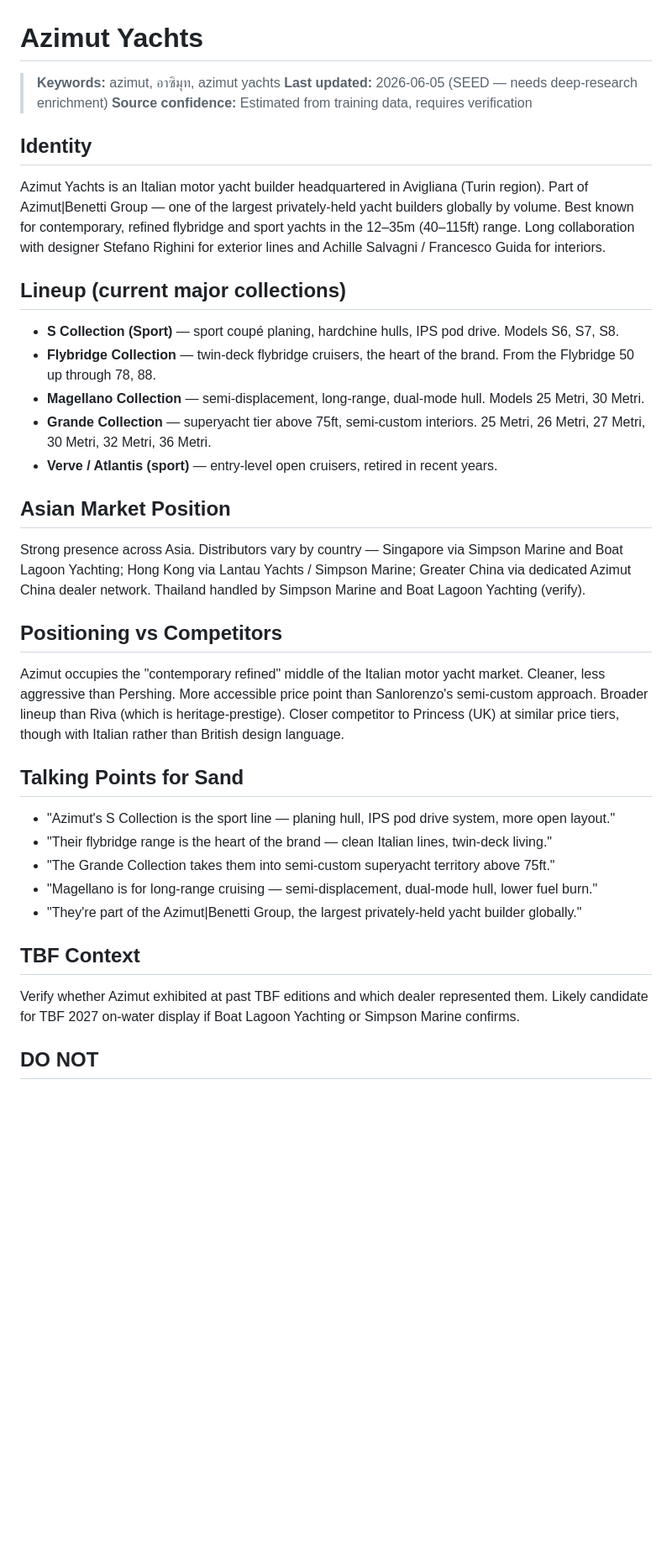
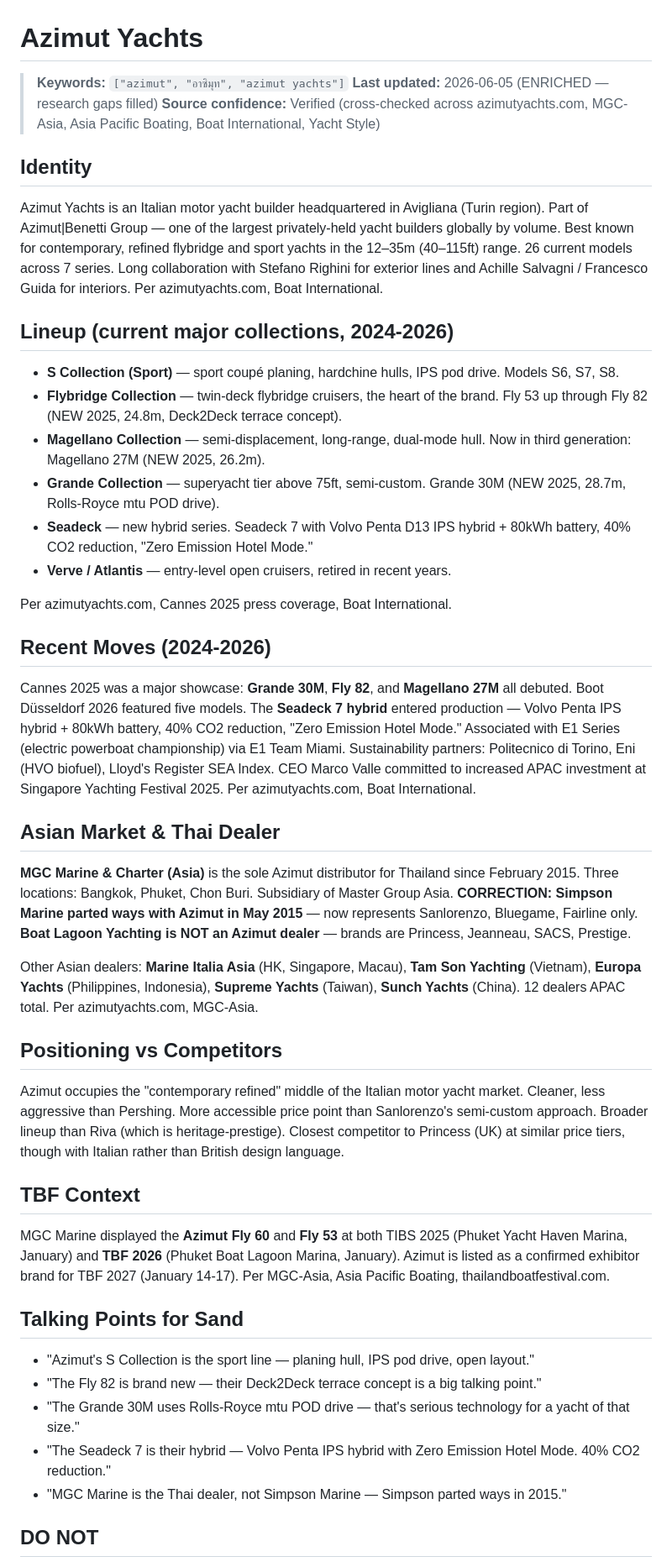
Before and after one commit to owhatphone-mvp/thailand-boat-festival-website, a Markdown page: knowledge/yachts/azimut.md, the part around one of its changes. Shown at 84% size. GitHub-like rendering; blank space fills up the shorter version.

Commit message:
sand: enrich azimut.md (MGC Marine = Thai dealer, Simpson Marine parted 2015, new Fly 82/Magellano 27M/Grande 30M/Seadeck 7)

```diff
--- a/knowledge/yachts/azimut.md
+++ b/knowledge/yachts/azimut.md
@@ -1,34 +1,45 @@
 # Azimut Yachts
 
-> **Keywords:** azimut, อาซิมุท, azimut yachts
-> **Last updated:** 2026-06-05 (SEED — needs deep-research enrichment)
-> **Source confidence:** Estimated from training data, requires verification
+> **Keywords:** `["azimut", "อาซิมุท", "azimut yachts"]`
+> **Last updated:** 2026-06-05 (ENRICHED — research gaps filled)
+> **Source confidence:** Verified (cross-checked across azimutyachts.com, MGC-Asia, Asia Pacific Boating, Boat International, Yacht Style)
 
 ## Identity
-Azimut Yachts is an Italian motor yacht builder headquartered in Avigliana (Turin region). Part of Azimut|Benetti Group — one of the largest privately-held yacht builders globally by volume. Best known for contemporary, refined flybridge and sport yachts in the 12–35m (40–115ft) range. Long collaboration with designer Stefano Righini for exterior lines and Achille Salvagni / Francesco Guida for interiors.
+Azimut Yachts is an Italian motor yacht builder headquartered in Avigliana (Turin region). Part of Azimut|Benetti Group — one of the largest privately-held yacht builders globally by volume. Best known for contemporary, refined flybridge and sport yachts in the 12–35m (40–115ft) range. 26 current models across 7 series. Long collaboration with Stefano Righini for exterior lines and Achille Salvagni / Francesco Guida for interiors. Per azimutyachts.com, Boat International.
 
-## Lineup (current major collections)
+## Lineup (current major collections, 2024-2026)
 
 - **S Collection (Sport)** — sport coupé planing, hardchine hulls, IPS pod drive. Models S6, S7, S8.
-- **Flybridge Collection** — twin-deck flybridge cruisers, the heart of the brand. From the Flybridge 50 up through 78, 88.
-- **Magellano Collection** — semi-displacement, long-range, dual-mode hull. Models 25 Metri, 30 Metri.
-- **Grande Collection** — superyacht tier above 75ft, semi-custom interiors. 25 Metri, 26 Metri, 27 Metri, 30 Metri, 32 Metri, 36 Metri.
-- **Verve / Atlantis (sport)** — entry-level open cruisers, retired in recent years.
+- **Flybridge Collection** — twin-deck flybridge cruisers, the heart of the brand. Fly 53 up through Fly 82 (NEW 2025, 24.8m, Deck2Deck terrace concept).
+- **Magellano Collection** — semi-displacement, long-range, dual-mode hull. Now in third generation: Magellano 27M (NEW 2025, 26.2m).
+- **Grande Collection** — superyacht tier above 75ft, semi-custom. Grande 30M (NEW 2025, 28.7m, Rolls-Royce mtu POD drive).
+- **Seadeck** — new hybrid series. Seadeck 7 with Volvo Penta D13 IPS hybrid + 80kWh battery, 40% CO2 reduction, "Zero Emission Hotel Mode."
+- **Verve / Atlantis** — entry-level open cruisers, retired in recent years.
 
-## Asian Market Position
-Strong presence across Asia. Distributors vary by country — Singapore via Simpson Marine and Boat Lagoon Yachting; Hong Kong via Lantau Yachts / Simpson Marine; Greater China via dedicated Azimut China dealer network. Thailand handled by Simpson Marine and Boat Lagoon Yachting (verify).
+Per azimutyachts.com, Cannes 2025 press coverage, Boat International.
+
+## Recent Moves (2024-2026)
+
+Cannes 2025 was a major showcase: **Grande 30M**, **Fly 82**, and **Magellano 27M** all debuted. Boot Düsseldorf 2026 featured five models. The **Seadeck 7 hybrid** entered production — Volvo Penta IPS hybrid + 80kWh battery, 40% CO2 reduction, "Zero Emission Hotel Mode." Associated with E1 Series (electric powerboat championship) via E1 Team Miami. Sustainability partners: Politecnico di Torino, Eni (HVO biofuel), Lloyd's Register SEA Index. CEO Marco Valle committed to increased APAC investment at Singapore Yachting Festival 2025. Per azimutyachts.com, Boat International.
+
+## Asian Market & Thai Dealer
+
+**MGC Marine & Charter (Asia)** is the sole Azimut distributor for Thailand since February 2015. Three locations: Bangkok, Phuket, Chon Buri. Subsidiary of Master Group Asia. **CORRECTION: Simpson Marine parted ways with Azimut in May 2015** — now represents Sanlorenzo, Bluegame, Fairline only. **Boat Lagoon Yachting is NOT an Azimut dealer** — brands are Princess, Jeanneau, SACS, Prestige.
+
+Other Asian dealers: **Marine Italia Asia** (HK, Singapore, Macau), **Tam Son Yachting** (Vietnam), **Europa Yachts** (Philippines, Indonesia), **Supreme Yachts** (Taiwan), **Sunch Yachts** (China). 12 dealers APAC total. Per azimutyachts.com, MGC-Asia.
 
 ## Positioning vs Competitors
-Azimut occupies the "contemporary refined" middle of the Italian motor yacht market. Cleaner, less aggressive than Pershing. More accessible price point than Sanlorenzo's semi-custom approach. Broader lineup than Riva (which is heritage-prestige). Closer competitor to Princess (UK) at similar price tiers, though with Italian rather than British design language.
+Azimut occupies the "contemporary refined" middle of the Italian motor yacht market. Cleaner, less aggressive than Pershing. More accessible price point than Sanlorenzo's semi-custom approach. Broader lineup than Riva (which is heritage-prestige). Closest competitor to Princess (UK) at similar price tiers, though with Italian rather than British design language.
+
+## TBF Context
+
+MGC Marine displayed the **Azimut Fly 60** and **Fly 53** at both TIBS 2025 (Phuket Yacht Haven Marina, January) and **TBF 2026** (Phuket Boat Lagoon Marina, January). Azimut is listed as a confirmed exhibitor brand for TBF 2027 (January 14-17). Per MGC-Asia, Asia Pacific Boating, thailandboatfestival.com.
 
 ## Talking Points for Sand
-- "Azimut's S Collection is the sport line — planing hull, IPS pod drive system, more open layout."
-- "Their flybridge range is the heart of the brand — clean Italian lines, twin-deck living."
-- "The Grande Collection takes them into semi-custom superyacht territory above 75ft."
-- "Magellano is for long-range cruising — semi-displacement, dual-mode hull, lower fuel burn."
-- "They're part of the Azimut|Benetti Group, the largest privately-held yacht builder globally."
-
-## TBF Context
-Verify whether Azimut exhibited at past TBF editions and which dealer represented them. Likely candidate for TBF 2027 on-water display if Boat Lagoon Yachting or Simpson Marine confirms.
+- "Azimut's S Collection is the sport line — planing hull, IPS pod drive, open layout."
+- "The Fly 82 is brand new — their Deck2Deck terrace concept is a big talking point."
+- "The Grande 30M uses Rolls-Royce mtu POD drive — that's serious technology for a yacht of that size."
+- "The Seadeck 7 is their hybrid — Volvo Penta IPS hybrid with Zero Emission Hotel Mode. 40% CO2 reduction."
+- "MGC Marine is the Thai dealer, not Simpson Marine — Simpson parted ways in 2015."
 
 ## DO NOT
```
Also changed, not shown: other parts of knowledge/yachts/azimut.md (+3 -8 lines).
